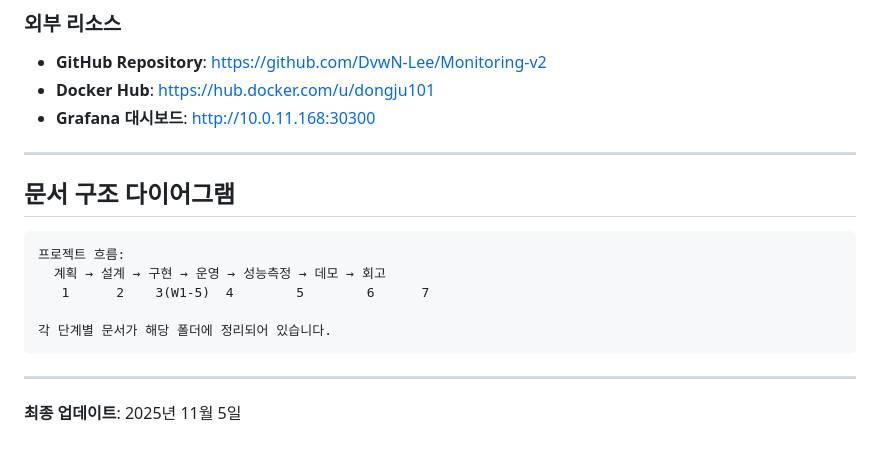
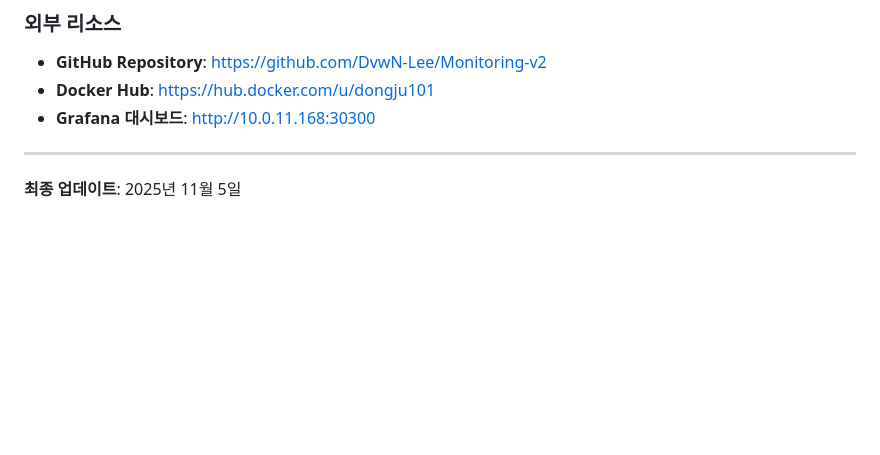
Before and after one commit to DvwN-Lee/Monitoring-v2, a Markdown page: docs/README.md, the part around the change. Rendered like a GitHub page; blank space fills up the shorter version.

````diff
--- a/docs/README.md
+++ b/docs/README.md
@@ -191,16 +191,4 @@ k6 부하 테스트를 통한 성능 측정 및 최적화 결과입니다.
 
 ---
 
-## 문서 구조 다이어그램
-
-```
-프로젝트 흐름:
-  계획 → 설계 → 구현 → 운영 → 성능측정 → 데모 → 회고
-   1      2    3(W1-5)  4        5        6      7
-
-각 단계별 문서가 해당 폴더에 정리되어 있습니다.
-```
-
----
-
 **최종 업데이트**: 2025년 11월 5일
````
